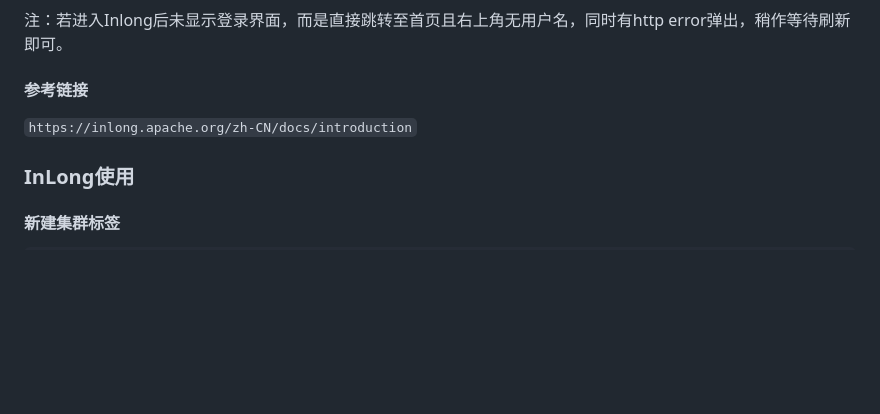
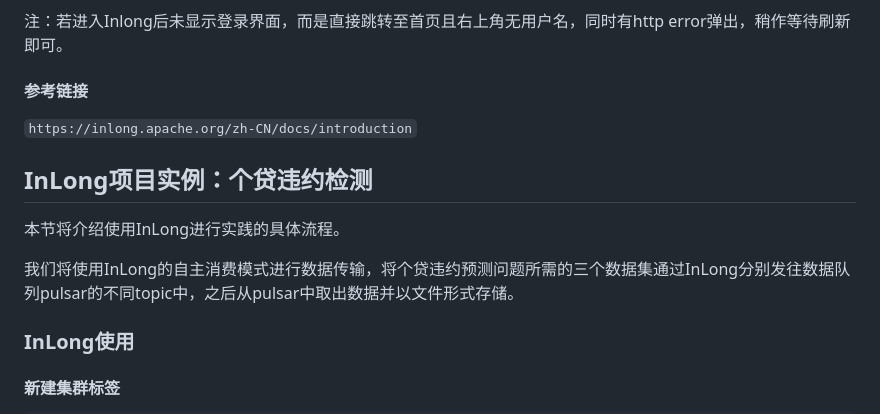
Before and after one commit to walkman617/t-docsify, a Markdown page: InLong_Case1.md, the part around the change printed below. GitHub-like rendering; blank space fills up the shorter version.

```diff
--- a/InLong_Case1.md
+++ b/InLong_Case1.md
@@ -205,6 +207,14 @@ admin@inlong   ![](imgs/web-login.png)
 
 
 
+## InLong项目实例：个贷违约检测
+
+本节将介绍使用InLong进行实践的具体流程。
+
+我们将使用InLong的自主消费模式进行数据传输，将个贷违约预测问题所需的三个数据集通过InLong分别发往数据队列pulsar的不同topic中，之后从pulsar中取出数据并以文件形式存储。
+
+
+
 ### InLong使用
 
 #### 新建集群标签
```
Also changed, not shown: other parts of InLong_Case1.md (+46 -40 lines), imgs/image-20230523184129384.png (added), imgs/image-20230531192012250.png (added), imgs/image-20230601213525549.png (added), 1 other file.
